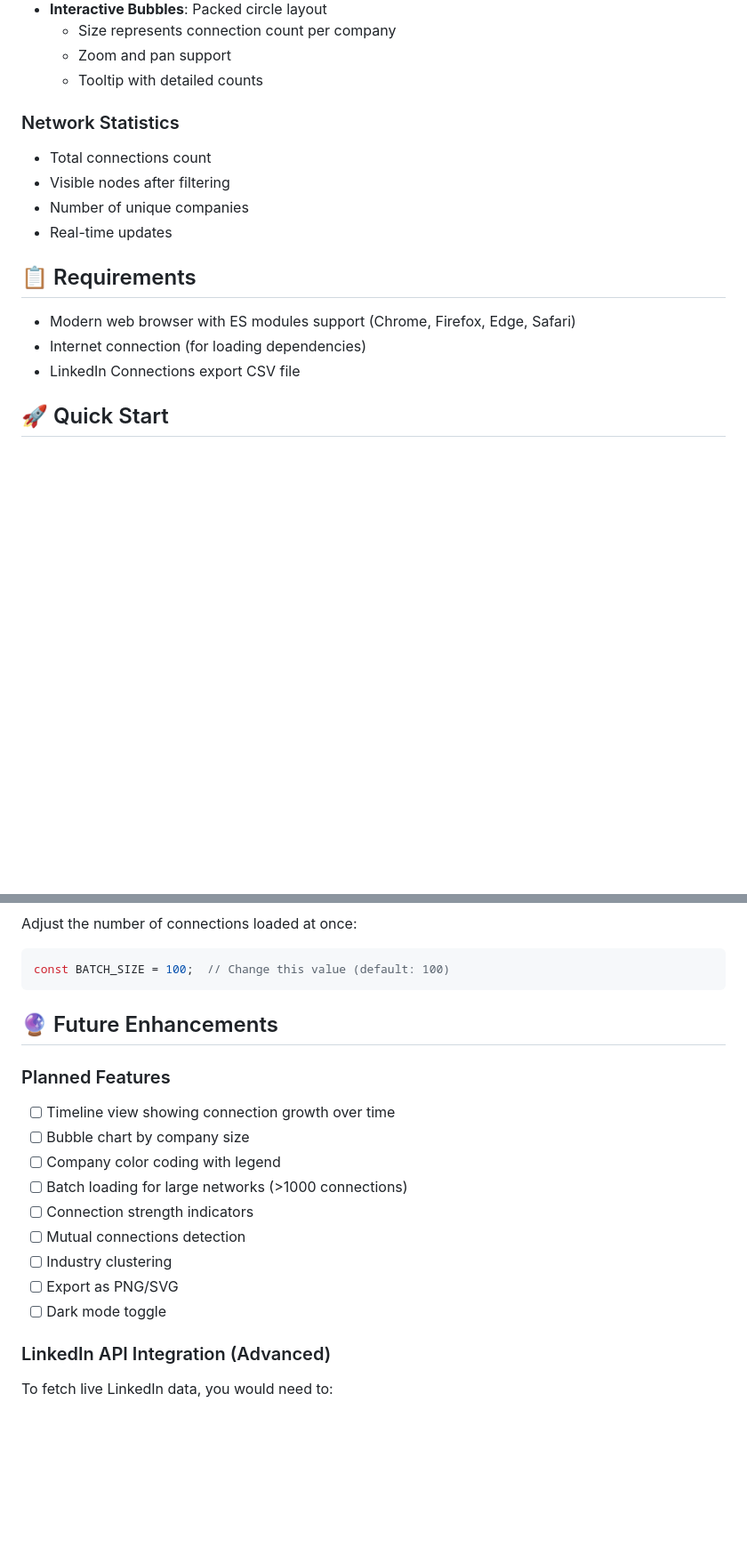
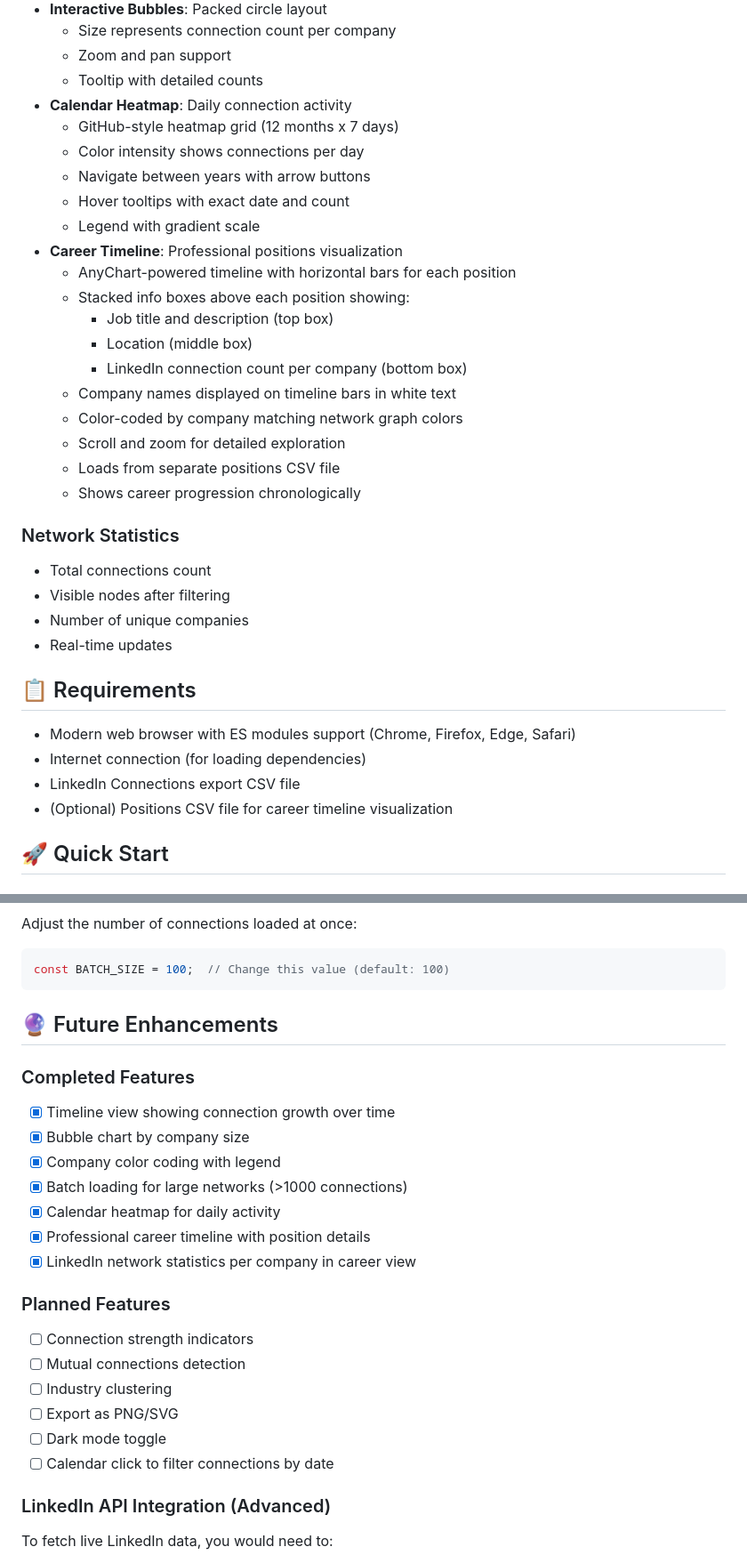
Before and after one commit to YANG-DB/linked-knowledge, a Markdown page: README.md, 2 parts joined by grey strips. Shown: that part at 89% size. Rendered like a GitHub page; blank space fills up the shorter version.

```diff
--- a/README.md
+++ b/README.md
@@ -42,6 +52,23 @@ A modern, interactive web application for visualizing and exploring your LinkedI
   - Size represents connection count per company
   - Zoom and pan support
   - Tooltip with detailed counts
+- **Calendar Heatmap**: Daily connection activity
+  - GitHub-style heatmap grid (12 months x 7 days)
+  - Color intensity shows connections per day
+  - Navigate between years with arrow buttons
+  - Hover tooltips with exact date and count
+  - Legend with gradient scale
+- **Career Timeline**: Professional positions visualization
+  - AnyChart-powered timeline with horizontal bars for each position
+  - Stacked info boxes above each position showing:
+    - Job title and description (top box)
+    - Location (middle box)
+    - LinkedIn connection count per company (bottom box)
+  - Company names displayed on timeline bars in white text
+  - Color-coded by company matching network graph colors
+  - Scroll and zoom for detailed exploration
+  - Loads from separate positions CSV file
+  - Shows career progression chronologically
 
 ### Network Statistics
 - Total connections count
@@ -54,6 +81,7 @@ A modern, interactive web application for visualizing and exploring your LinkedI
 - Modern web browser with ES modules support (Chrome, Firefox, Edge, Safari)
 - Internet connection (for loading dependencies)
 - LinkedIn Connections export CSV file
+- (Optional) Positions CSV file for career timeline visualization
 
 ## 🚀 Quick Start
 
@@ -177,16 +222,22 @@ const BATCH_SIZE = 100;  // Change this value (default: 100)
 
 ## 🔮 Future Enhancements
 
+### Completed Features
+- [x] Timeline view showing connection growth over time
+- [x] Bubble chart by company size
+- [x] Company color coding with legend
+- [x] Batch loading for large networks (>1000 connections)
+- [x] Calendar heatmap for daily activity
+- [x] Professional career timeline with position details
+- [x] LinkedIn network statistics per company in career view
+
 ### Planned Features
-- [ ] Timeline view showing connection growth over time
-- [ ] Bubble chart by company size
-- [ ] Company color coding with legend
-- [ ] Batch loading for large networks (>1000 connections)
 - [ ] Connection strength indicators
 - [ ] Mutual connections detection
 - [ ] Industry clustering
 - [ ] Export as PNG/SVG
 - [ ] Dark mode toggle
+- [ ] Calendar click to filter connections by date
 
 ### LinkedIn API Integration (Advanced)
 To fetch live LinkedIn data, you would need to:
```
Also changed, not shown: other parts of README.md (+28 -1 lines), LINKEDIN_POST.md (added, +210 -0 lines), images/activity-chart.png (added), images/bubble-chart.png (deleted), images/timeline-chart.png (deleted), images/timline-chart.png (added), 4 other files.
